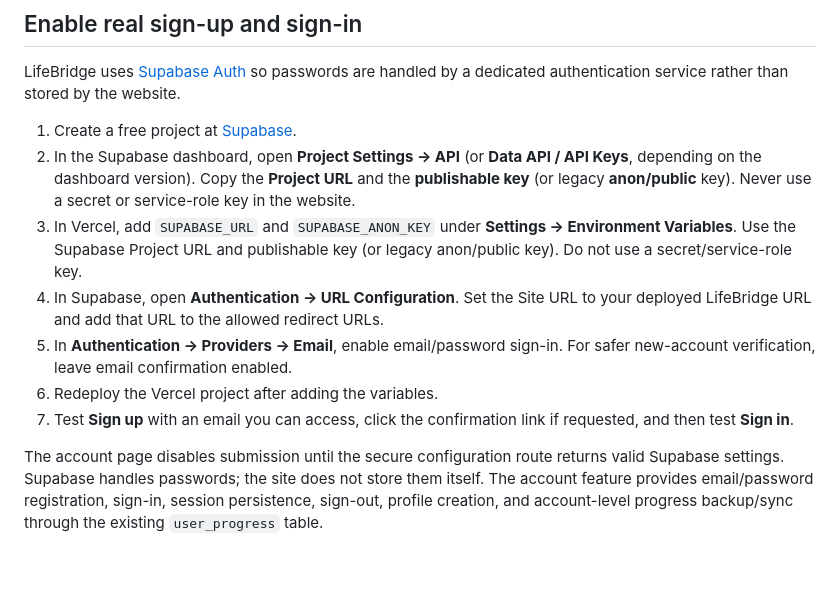
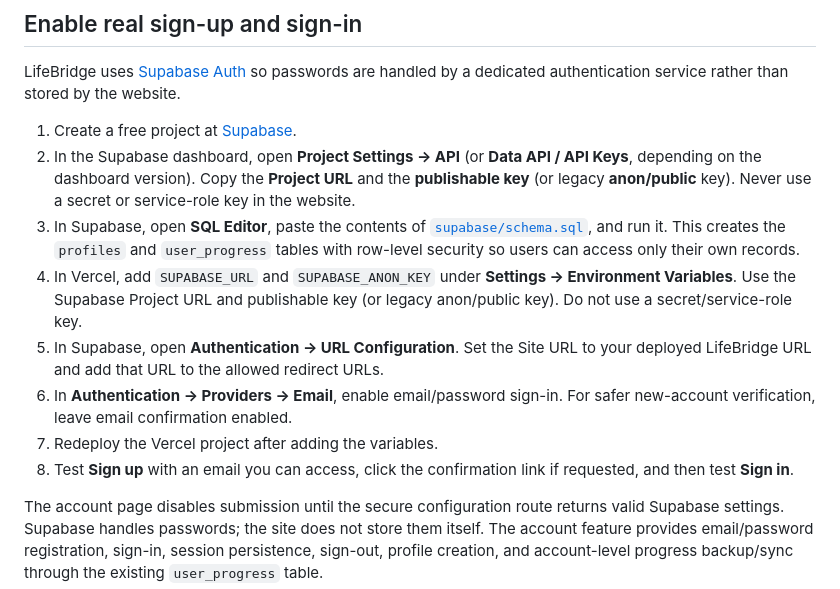
Before and after one commit to Zavbav/lifebridge, a Markdown page: README.md, the part around the change. GitHub-like rendering; blank space fills up the shorter version.

Commit message:
Document Supabase account database setup

```diff
--- a/README.md
+++ b/README.md
@@ -31,11 +31,12 @@ LifeBridge uses [Supabase Auth](https://supabase.com/auth) so passwords are hand
 
 1. Create a free project at [Supabase](https://supabase.com/dashboard).
 2. In the Supabase dashboard, open **Project Settings → API** (or **Data API / API Keys**, depending on the dashboard version). Copy the **Project URL** and the **publishable key** (or legacy **anon/public** key). Never use a secret or service-role key in the website.
-3. In Vercel, add `SUPABASE_URL` and `SUPABASE_ANON_KEY` under **Settings → Environment Variables**. Use the Supabase Project URL and publishable key (or legacy anon/public key). Do not use a secret/service-role key.
-4. In Supabase, open **Authentication → URL Configuration**. Set the Site URL to your deployed LifeBridge URL and add that URL to the allowed redirect URLs.
-5. In **Authentication → Providers → Email**, enable email/password sign-in. For safer new-account verification, leave email confirmation enabled.
-6. Redeploy the Vercel project after adding the variables.
-7. Test **Sign up** with an email you can access, click the confirmation link if requested, and then test **Sign in**.
+3. In Supabase, open **SQL Editor**, paste the contents of [`supabase/schema.sql`](./supabase/schema.sql), and run it. This creates the `profiles` and `user_progress` tables with row-level security so users can access only their own records.
+4. In Vercel, add `SUPABASE_URL` and `SUPABASE_ANON_KEY` under **Settings → Environment Variables**. Use the Supabase Project URL and publishable key (or legacy anon/public key). Do not use a secret/service-role key.
+5. In Supabase, open **Authentication → URL Configuration**. Set the Site URL to your deployed LifeBridge URL and add that URL to the allowed redirect URLs.
+6. In **Authentication → Providers → Email**, enable email/password sign-in. For safer new-account verification, leave email confirmation enabled.
+7. Redeploy the Vercel project after adding the variables.
+8. Test **Sign up** with an email you can access, click the confirmation link if requested, and then test **Sign in**.
 
 The account page disables submission until the secure configuration route returns valid Supabase settings. Supabase handles passwords; the site does not store them itself. The account feature provides email/password registration, sign-in, session persistence, sign-out, profile creation, and account-level progress backup/sync through the existing `user_progress` table.
 
```
